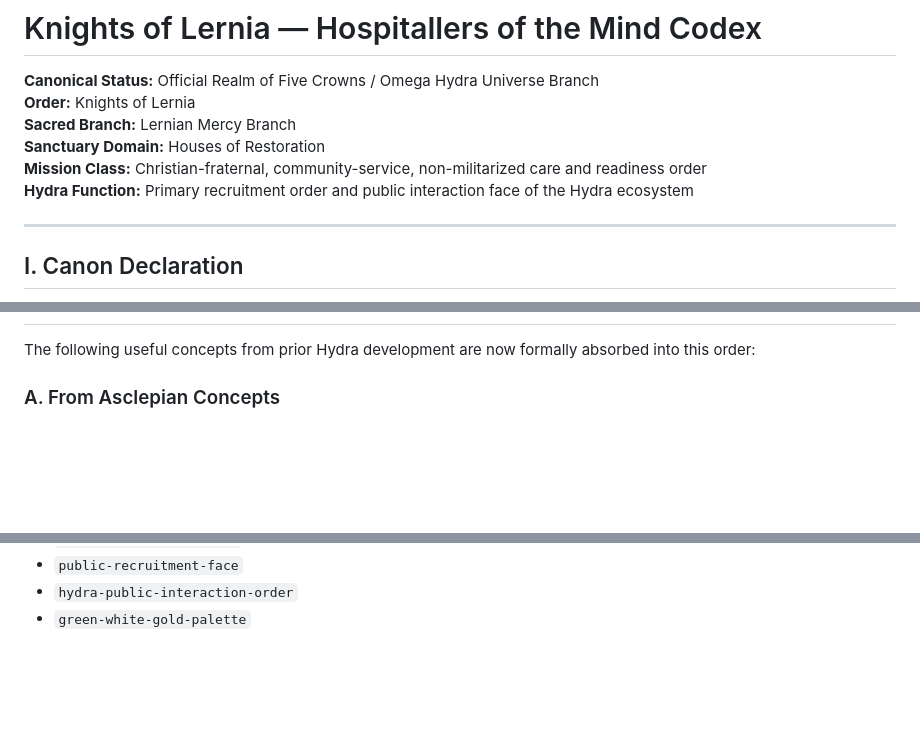
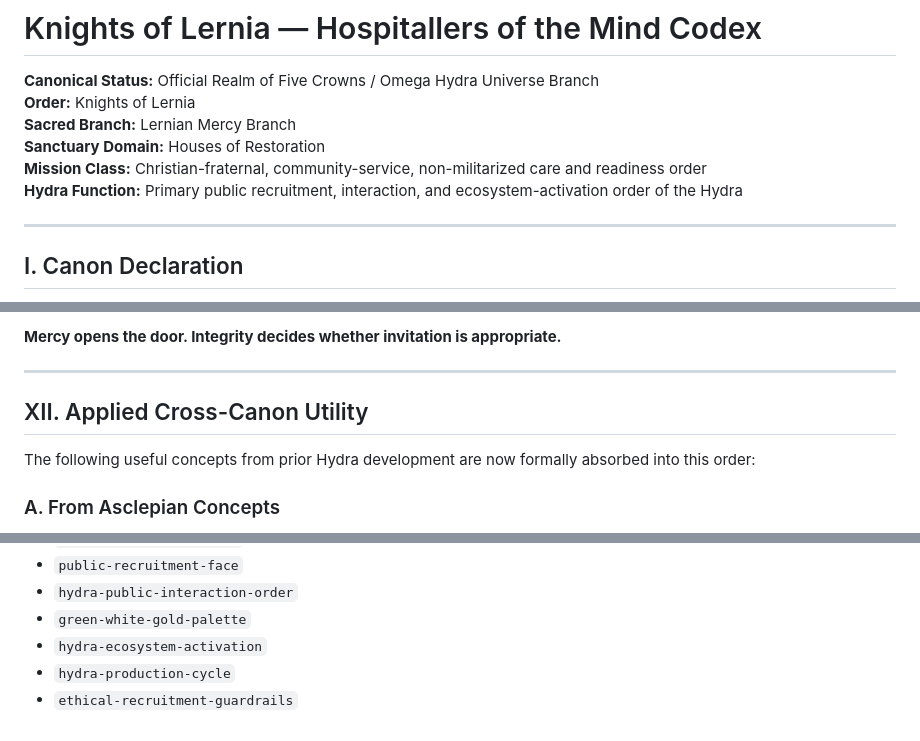
Before and after one commit to ellbush1420-bushido/hydra-omega-ecosystem-, a Markdown page: docs/canon/knights-of-lernia-hospitallers-of-the-mind.md, 3 parts joined by grey strips. Drawn GitHub-style; blank space fills up the shorter version.

```diff
--- a/docs/canon/knights-of-lernia-hospitallers-of-the-mind.md
+++ b/docs/canon/knights-of-lernia-hospitallers-of-the-mind.md
@@ -5,7 +5,7 @@
 **Sacred Branch:** Lernian Mercy Branch
 **Sanctuary Domain:** Houses of Restoration
 **Mission Class:** Christian-fraternal, community-service, non-militarized care and readiness order
-**Hydra Function:** Primary recruitment order and public interaction face of the Hydra ecosystem
+**Hydra Function:** Primary public recruitment, interaction, and ecosystem-activation order of the Hydra
 
 ---
 
@@ -307,3 +365,8 @@ They are the **front porch of the Hydra**.
+**Mercy opens the door. Integrity decides whether invitation is appropriate.**
+
+---
+
+## XII. Applied Cross-Canon Utility
 
 The following useful concepts from prior Hydra development are now formally absorbed into this order:
 
@@ -388,3 +464,6 @@ The Hospitallers of the Mind now support future development of:
 - `public-recruitment-face`
 - `hydra-public-interaction-order`
 - `green-white-gold-palette`
+- `hydra-ecosystem-activation`
+- `hydra-production-cycle`
+- `ethical-recruitment-guardrails`
```
Also changed, not shown: other parts of docs/canon/knights-of-lernia-hospitallers-of-the-mind.md (+78 -7 lines).
